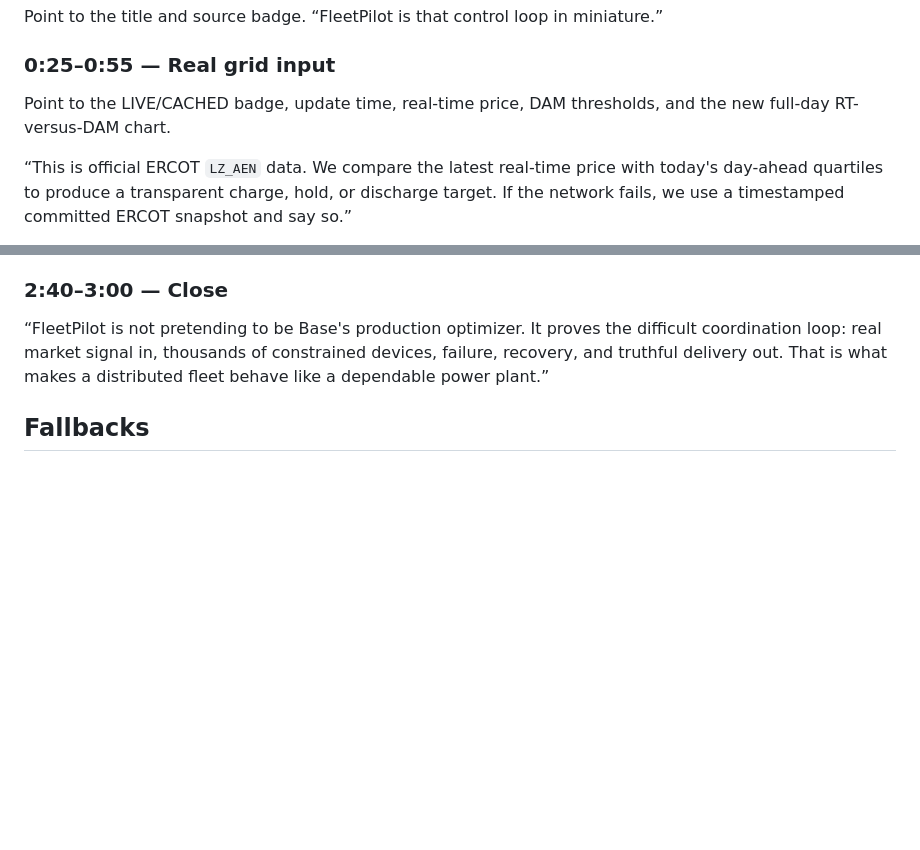
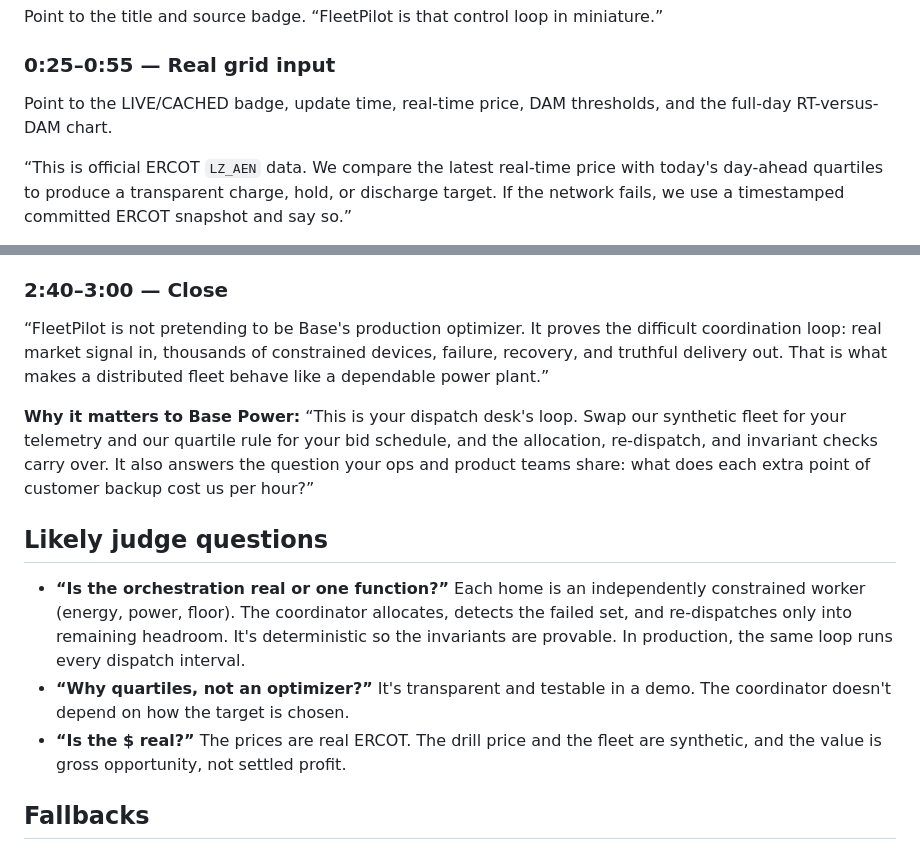
Before and after one commit to sreedhararolla/fleetpilot, a Markdown page: DEMO.md, 2 parts joined by grey strips. GitHub-like rendering; blank space fills up the shorter version.

```diff
--- a/DEMO.md
+++ b/DEMO.md
@@ -17,7 +17,7 @@ Point to the title and source badge. “FleetPilot is that control loop in minia
 
 ### 0:25–0:55 — Real grid input
 
-Point to the LIVE/CACHED badge, update time, real-time price, DAM thresholds, and the new full-day RT-versus-DAM chart.
+Point to the LIVE/CACHED badge, update time, real-time price, DAM thresholds, and the full-day RT-versus-DAM chart.
 
 “This is official ERCOT `LZ_AEN` data. We compare the latest real-time price with today's day-ahead quartiles to produce a transparent charge, hold, or discharge target. If the network fails, we use a timestamped committed ERCOT snapshot and say so.”
 
@@ -59,6 +59,19 @@ pretending it is protected. The constraint and its gross opportunity cost are vi
 
 “FleetPilot is not pretending to be Base's production optimizer. It proves the difficult coordination loop: real market signal in, thousands of constrained devices, failure, recovery, and truthful delivery out. That is what makes a distributed fleet behave like a dependable power plant.”
 
+**Why it matters to Base Power:** “This is your dispatch desk's loop. Swap our synthetic fleet for your telemetry and our
+quartile rule for your bid schedule, and the allocation, re-dispatch, and invariant checks carry over. It also answers
+the question your ops and product teams share: what does each extra point of customer backup cost us per hour?”
+
+## Likely judge questions
+
+- **“Is the orchestration real or one function?”** Each home is an independently constrained worker (energy, power,
+  floor). The coordinator allocates, detects the failed set, and re-dispatches only into remaining headroom. It's
+  deterministic so the invariants are provable. In production, the same loop runs every dispatch interval.
+- **“Why quartiles, not an optimizer?”** It's transparent and testable in a demo. The coordinator doesn't depend on how
+  the target is chosen.
+- **“Is the $ real?”** The prices are real ERCOT. The drill price and the fleet are synthetic, and the value is gross opportunity, not settled profit.
+
 ## Fallbacks
 
 - If ERCOT is unavailable, continue with CACHED; this is intentional and labeled.
```
Also changed, not shown: PITCH.md (+32 -30 lines).
